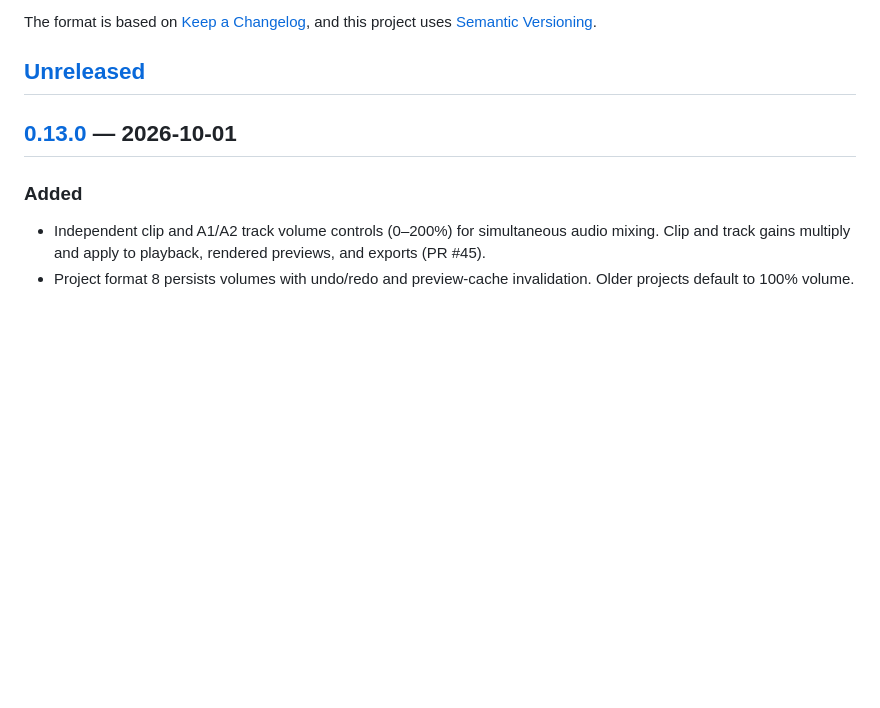
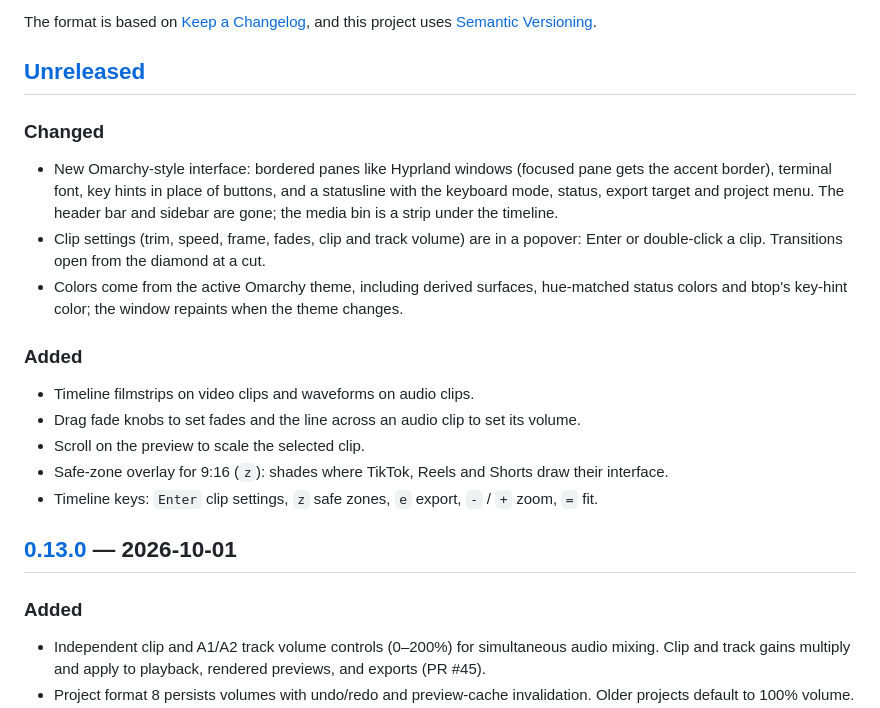
Before and after one commit to progressions/clip-editor, a Markdown page: CHANGELOG.md, the part around the change. Rendered like a GitHub page; blank space fills up the shorter version.

Commit message:
Changelog: Omarchy-style interface
Co-Authored-By: Claude Opus 5.5 <noreply@anthropic.com>

```diff
--- a/CHANGELOG.md
+++ b/CHANGELOG.md
@@ -6,6 +6,20 @@ The format is based on [Keep a Changelog](https://keepachangelog.com/en/1.1.0/),
 and this project uses [Semantic Versioning](https://semver.org/spec/v2.0.0.html).
 
 ## [Unreleased]
+
+### Changed
+
+- New Omarchy-style interface: bordered panes like Hyprland windows (focused pane gets the accent border), terminal font, key hints in place of buttons, and a statusline with the keyboard mode, status, export target and project menu. The header bar and sidebar are gone; the media bin is a strip under the timeline.
+- Clip settings (trim, speed, frame, fades, clip and track volume) are in a popover: Enter or double-click a clip. Transitions open from the diamond at a cut.
+- Colors come from the active Omarchy theme, including derived surfaces, hue-matched status colors and btop's key-hint color; the window repaints when the theme changes.
+
+### Added
+
+- Timeline filmstrips on video clips and waveforms on audio clips.
+- Drag fade knobs to set fades and the line across an audio clip to set its volume.
+- Scroll on the preview to scale the selected clip.
+- Safe-zone overlay for 9:16 (`z`): shades where TikTok, Reels and Shorts draw their interface.
+- Timeline keys: `Enter` clip settings, `z` safe zones, `e` export, `-` / `+` zoom, `=` fit.
 
 ## [0.13.0] — 2026-10-01
 
```
